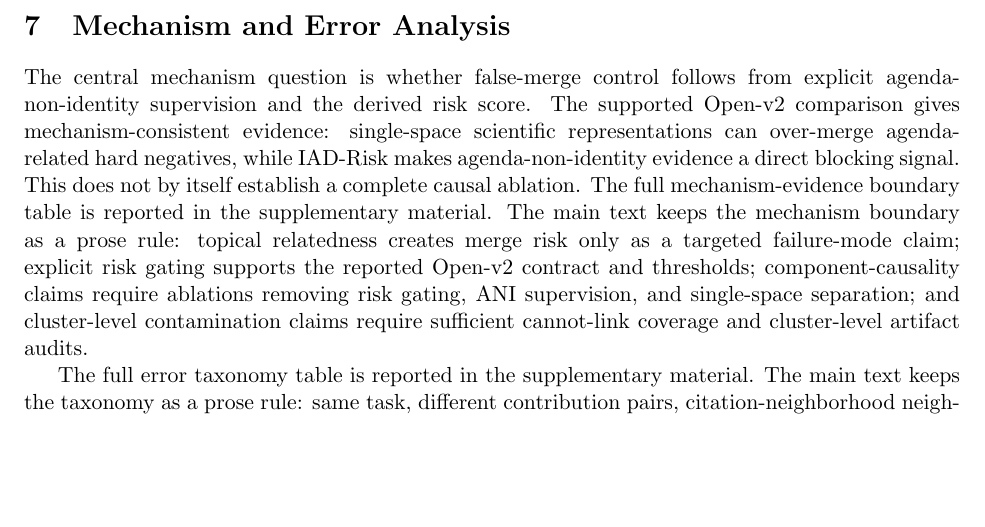
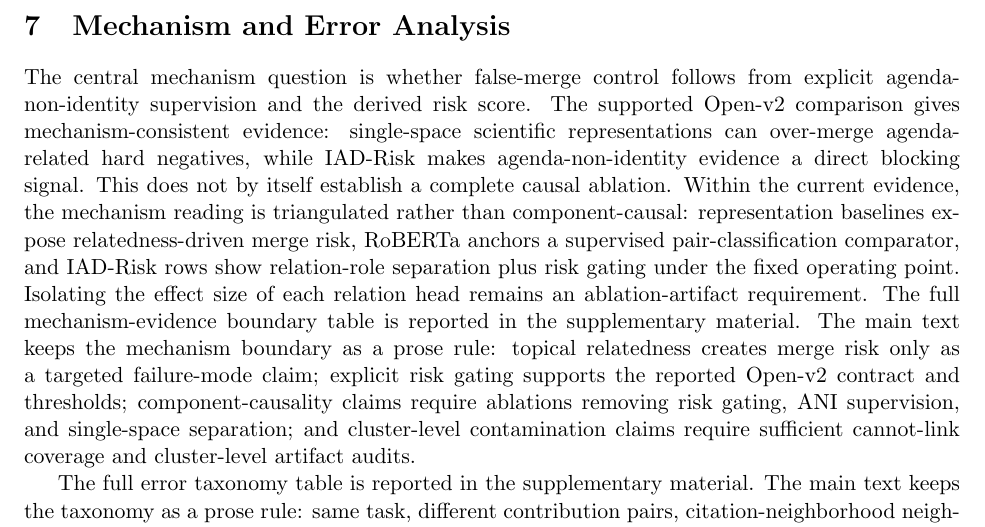
Before and after one commit to bujiuzhi/iad-sieve, a LaTeX paper (manuscript/main.tex): part of page 21 of 25 before the commit and part of page 21 of 26 after it, cut so that both start at the same text, the shorter picture padded with empty space. Compiled offline with pdfLaTeX.

Commit message:
强化机制证据归因边界

```diff
--- a/manuscript/main.tex
+++ b/manuscript/main.tex
@@ -578,7 +578,7 @@ For a source-heldout claim to become admissible, the artifact package must decla
 
 \section{Mechanism and Error Analysis}
 
-The central mechanism question is whether false-merge control follows from explicit agenda-non-identity supervision and the derived risk score. The supported Open-v2 comparison gives mechanism-consistent evidence: single-space scientific representations can over-merge agenda-related hard negatives, while IAD-Risk makes agenda-non-identity evidence a direct blocking signal. This does not by itself establish a complete causal ablation. The full mechanism-evidence boundary table is reported in the supplementary material. The main text keeps the mechanism boundary as a prose rule: topical relatedness creates merge risk only as a targeted failure-mode claim; explicit risk gating supports the reported Open-v2 contract and thresholds; component-causality claims require ablations removing risk gating, ANI supervision, and single-space separation; and cluster-level contamination claims require sufficient cannot-link coverage and cluster-level artifact audits.
+The central mechanism question is whether false-merge control follows from explicit agenda-non-identity supervision and the derived risk score. The supported Open-v2 comparison gives mechanism-consistent evidence: single-space scientific representations can over-merge agenda-related hard negatives, while IAD-Risk makes agenda-non-identity evidence a direct blocking signal. This does not by itself establish a complete causal ablation. Within the current evidence, the mechanism reading is triangulated rather than component-causal: representation baselines expose relatedness-driven merge risk, RoBERTa anchors a supervised pair-classification comparator, and IAD-Risk rows show relation-role separation plus risk gating under the fixed operating point. Isolating the effect size of each relation head remains an ablation-artifact requirement. The full mechanism-evidence boundary table is reported in the supplementary material. The main text keeps the mechanism boundary as a prose rule: topical relatedness creates merge risk only as a targeted failure-mode claim; explicit risk gating supports the reported Open-v2 contract and thresholds; component-causality claims require ablations removing risk gating, ANI supervision, and single-space separation; and cluster-level contamination claims require sufficient cannot-link coverage and cluster-level artifact audits.
 
 The full error taxonomy table is reported in the supplementary material. The main text keeps the taxonomy as a prose rule: same task, different contribution pairs, citation-neighborhood neighbors, version or extension boundaries, identifier conflicts, and sparse metadata cases are the main failure modes the framework is designed to expose. This taxonomy is diagnostic rather than a measured error distribution unless a released artifact contains per-category annotations and adjudication logs. The distinction matters because version boundaries, identifier conflicts, and sparse metadata cases require human judgment beyond metadata-derived silver evidence.
 
```
Also changed, not shown: 4 other files.
